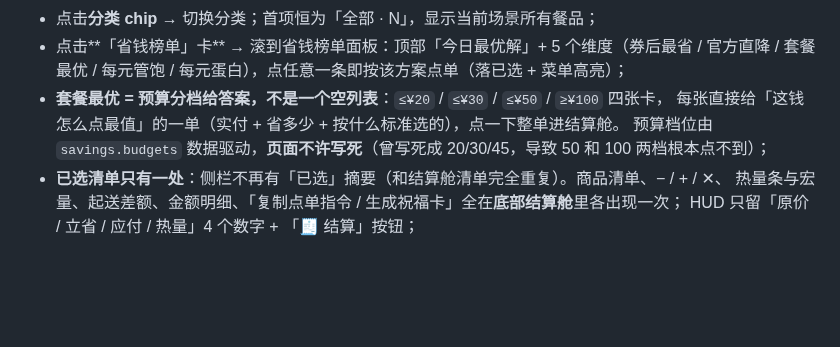
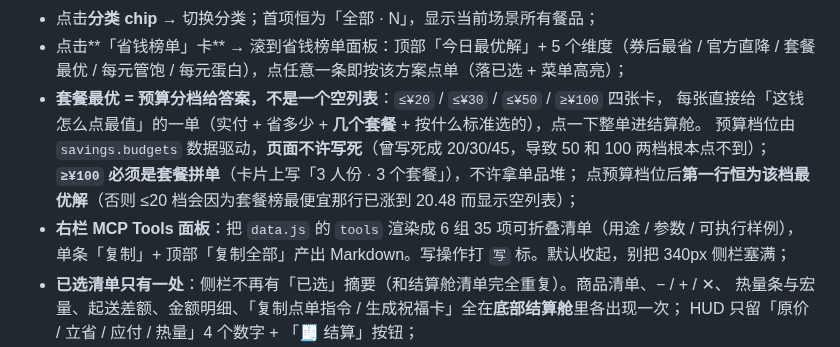
Before and after one commit to Huangxxuan/mcd-savings-skill, a Markdown page: SKILL.md, the part around one of its changes. Rendered like a GitHub page; blank space fills up the shorter version.

Commit message:
第19轮：套餐营养补全（只算主堡→补配餐）+ 100元档改套餐拼单 + 五场景搭配修正 + 右栏 MCP Tools 面板
SKILL.md

```diff
--- a/SKILL.md
+++ b/SKILL.md
@@ -123,8 +123,12 @@ description: 麦当劳省钱点单助手。基于麦当劳 MCP 能力，帮用
 - 点击**「省钱榜单」卡** → 滚到省钱榜单面板：顶部「今日最优解」+ 5 个维度（券后最省 / 官方直降 /
   套餐最优 / 每元管饱 / 每元蛋白），点任意一条即按该方案点单（落已选 + 菜单高亮）；
 - **套餐最优 = 预算分档给答案，不是一个空列表**：`≤¥20` / `≤¥30` / `≤¥50` / `≥¥100` 四张卡，
-  每张直接给「这钱怎么点最值」的一单（实付 + 省多少 + 按什么标准选的），点一下整单进结算舱。
+  每张直接给「这钱怎么点最值」的一单（实付 + 省多少 + **几个套餐** + 按什么标准选的），点一下整单进结算舱。
   预算档位由 `savings.budgets` 数据驱动，**页面不许写死**（曾写死成 20/30/45，导致 50 和 100 两档根本点不到）；
+  **`≥¥100` 必须是套餐拼单**（卡片上写「3 人份 · 3 个套餐」），不许拿单品堆；
+  点预算档位后**第一行恒为该档最优解**（否则 ≤20 档会因为套餐榜最便宜那行已涨到 20.48 而显示空列表）；
+- **右栏 MCP Tools 面板**：把 `data.js` 的 `tools` 渲染成 6 组 35 项可折叠清单（用途 / 参数 / 可执行样例），
+  单条「复制」+ 顶部「复制全部」产出 Markdown。写操作打 `写` 标。默认收起，别把 340px 侧栏塞满；
 - **已选清单只有一处**：侧栏不再有「已选」摘要（和结算舱清单完全重复）。商品清单、− / + / ✕、
   热量条与宏量、起送差额、金额明细、「复制点单指令 / 生成祝福卡」全在**底部结算舱**里各出现一次；
   HUD 只留「原价 / 立省 / 应付 / 热量」4 个数字 + 「🧾 结算」按钮；
```
Also changed, not shown: other parts of SKILL.md (+41 -6 lines).
